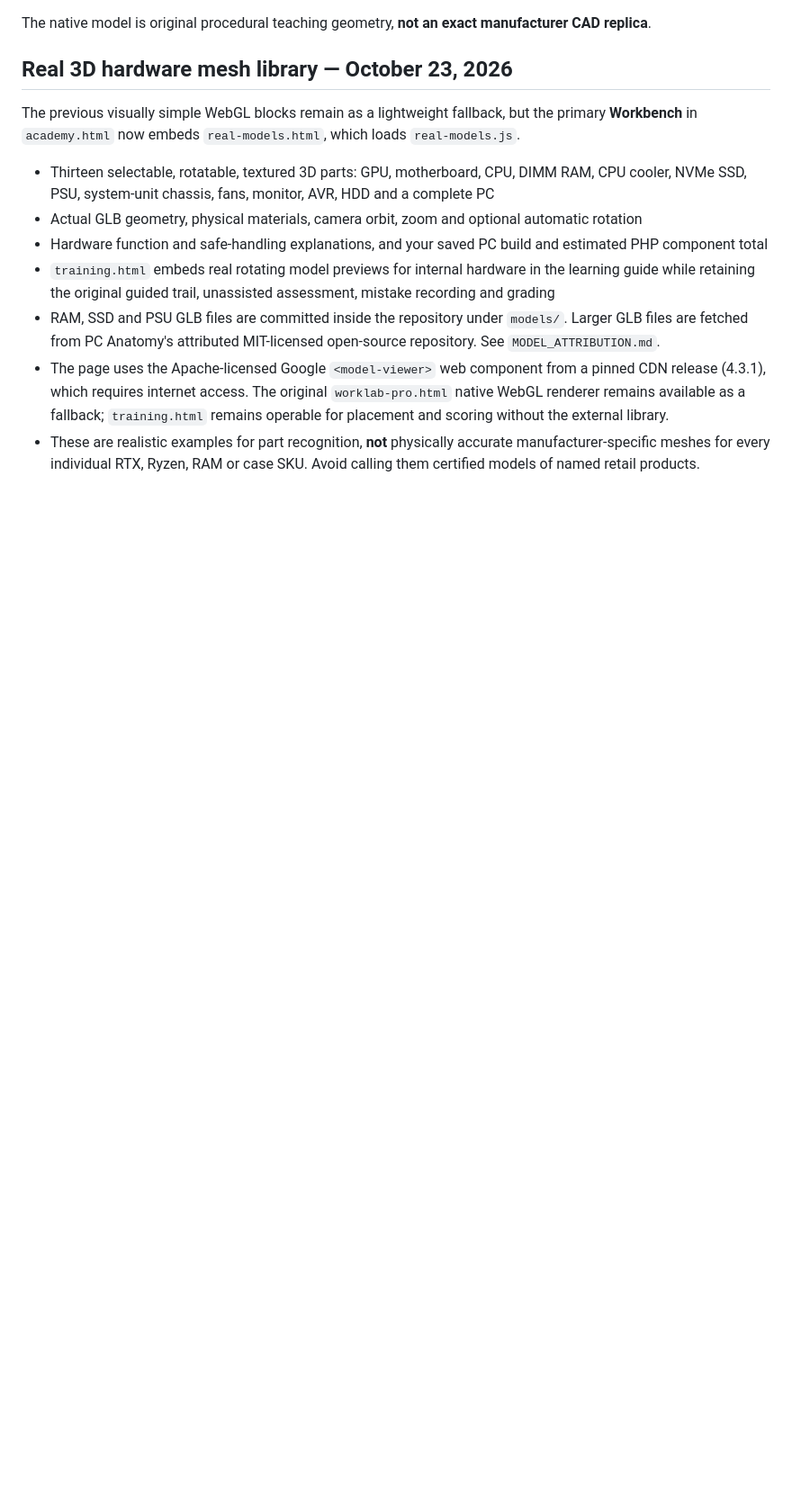
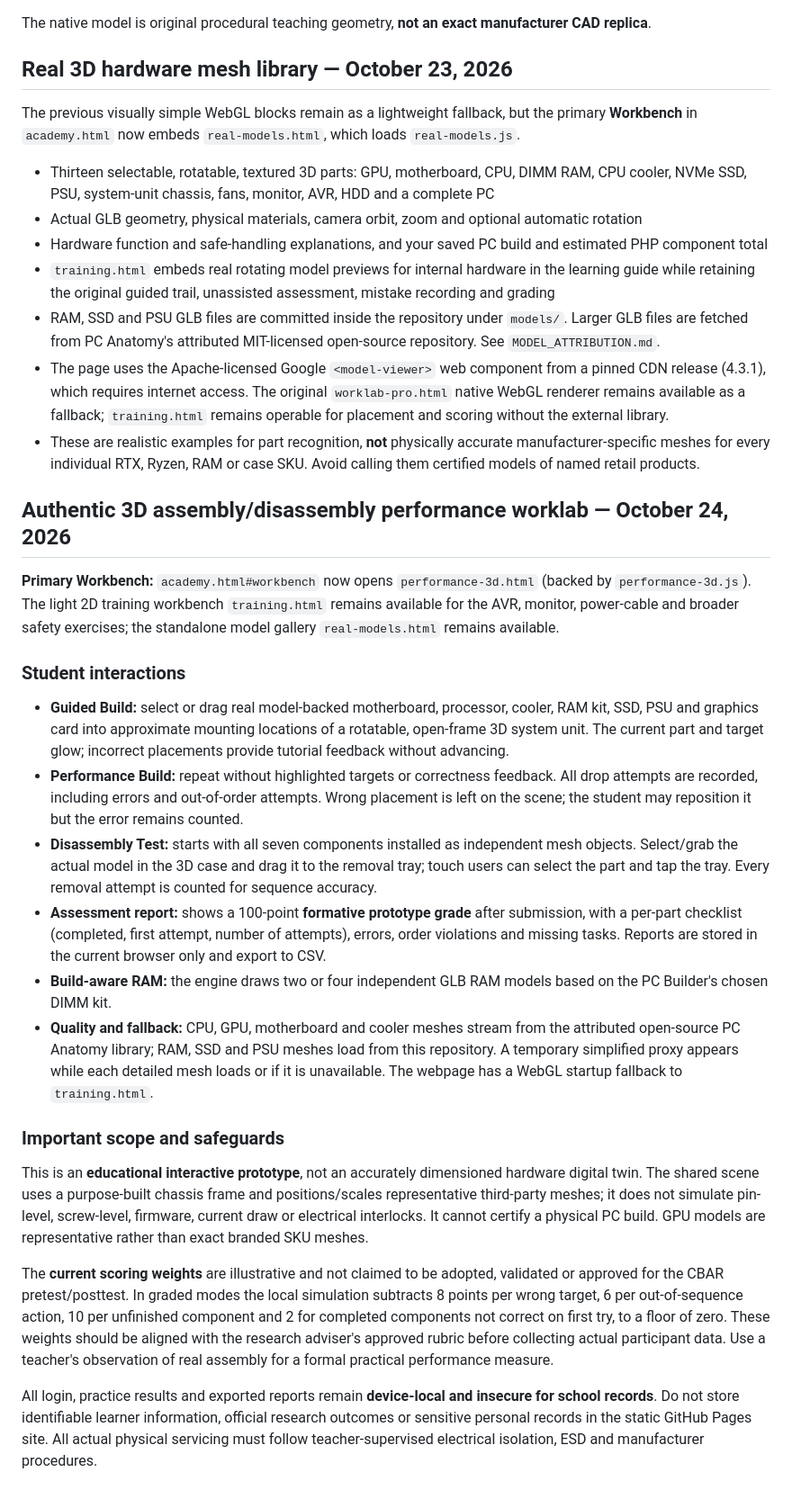
Before and after one commit to Kittieee0929/UnitLab_3D_Website_Prototype, a Markdown page: UnitLab_3D/README.md, the part around the change. Shown at 90% size. Rendered like a GitHub page; blank space fills up the shorter version.

Commit message:
Document realistic 3D performance task, modes, illustrative rubric, data safeguards and fallback

```diff
--- a/UnitLab_3D/README.md
+++ b/UnitLab_3D/README.md
@@ -122,3 +122,25 @@ The previous visually simple WebGL blocks remain as a lightweight fallback, but
 - RAM, SSD and PSU GLB files are committed inside the repository under `models/`. Larger GLB files are fetched from PC Anatomy's attributed MIT-licensed open-source repository. See `MODEL_ATTRIBUTION.md`.
 - The page uses the Apache-licensed Google `<model-viewer>` web component from a pinned CDN release (4.3.1), which requires internet access. The original `worklab-pro.html` native WebGL renderer remains available as a fallback; `training.html` remains operable for placement and scoring without the external library.
 - These are realistic examples for part recognition, **not** physically accurate manufacturer-specific meshes for every individual RTX, Ryzen, RAM or case SKU. Avoid calling them certified models of named retail products.
+
+
+## Authentic 3D assembly/disassembly performance worklab — October 24, 2026
+
+**Primary Workbench:** `academy.html#workbench` now opens `performance-3d.html` (backed by `performance-3d.js`). The light 2D training workbench `training.html` remains available for the AVR, monitor, power-cable and broader safety exercises; the standalone model gallery `real-models.html` remains available.
+
+### Student interactions
+
+- **Guided Build:** select or drag real model-backed motherboard, processor, cooler, RAM kit, SSD, PSU and graphics card into approximate mounting locations of a rotatable, open-frame 3D system unit. The current part and target glow; incorrect placements provide tutorial feedback without advancing.
+- **Performance Build:** repeat without highlighted targets or correctness feedback. All drop attempts are recorded, including errors and out-of-order attempts. Wrong placement is left on the scene; the student may reposition it but the error remains counted.
+- **Disassembly Test:** starts with all seven components installed as independent mesh objects. Select/grab the actual model in the 3D case and drag it to the removal tray; touch users can select the part and tap the tray. Every removal attempt is counted for sequence accuracy.
+- **Assessment report:** shows a 100-point **formative prototype grade** after submission, with a per-part checklist (completed, first attempt, number of attempts), errors, order violations and missing tasks. Reports are stored in the current browser only and export to CSV.
+- **Build-aware RAM:** the engine draws two or four independent GLB RAM models based on the PC Builder's chosen DIMM kit.
+- **Quality and fallback:** CPU, GPU, motherboard and cooler meshes stream from the attributed open-source PC Anatomy library; RAM, SSD and PSU meshes load from this repository. A temporary simplified proxy appears while each detailed mesh loads or if it is unavailable. The webpage has a WebGL startup fallback to `training.html`.
+
+### Important scope and safeguards
+
+This is an **educational interactive prototype**, not an accurately dimensioned hardware digital twin. The shared scene uses a purpose-built chassis frame and positions/scales representative third-party meshes; it does not simulate pin-level, screw-level, firmware, current draw or electrical interlocks. It cannot certify a physical PC build. GPU models are representative rather than exact branded SKU meshes.
+
+The **current scoring weights** are illustrative and not claimed to be adopted, validated or approved for the CBAR pretest/posttest. In graded modes the local simulation subtracts 8 points per wrong target, 6 per out-of-sequence action, 10 per unfinished component and 2 for completed components not correct on first try, to a floor of zero. These weights should be aligned with the research adviser's approved rubric before collecting actual participant data. Use a teacher's observation of real assembly for a formal practical performance measure.
+
+All login, practice results and exported reports remain **device-local and insecure for school records**. Do not store identifiable learner information, official research outcomes or sensitive personal records in the static GitHub Pages site. All actual physical servicing must follow teacher-supervised electrical isolation, ESD and manufacturer procedures.
```
